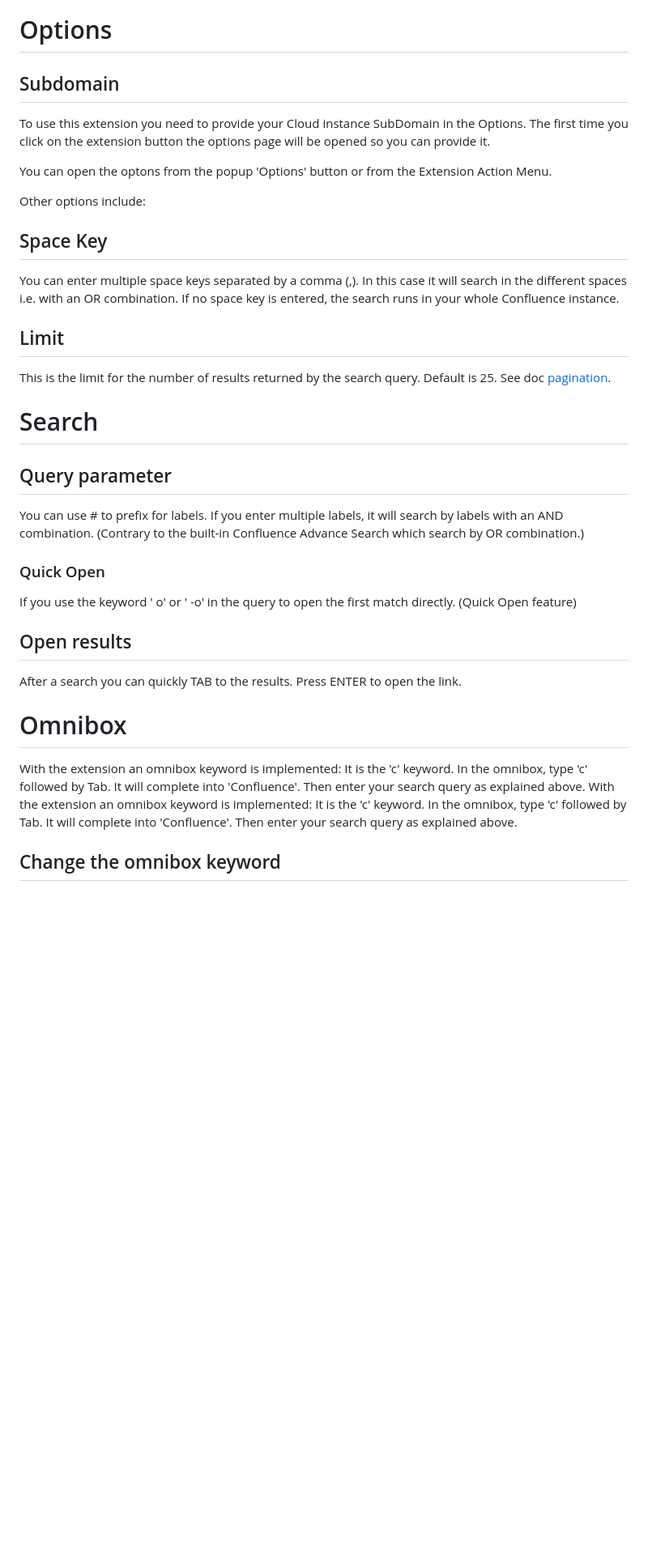
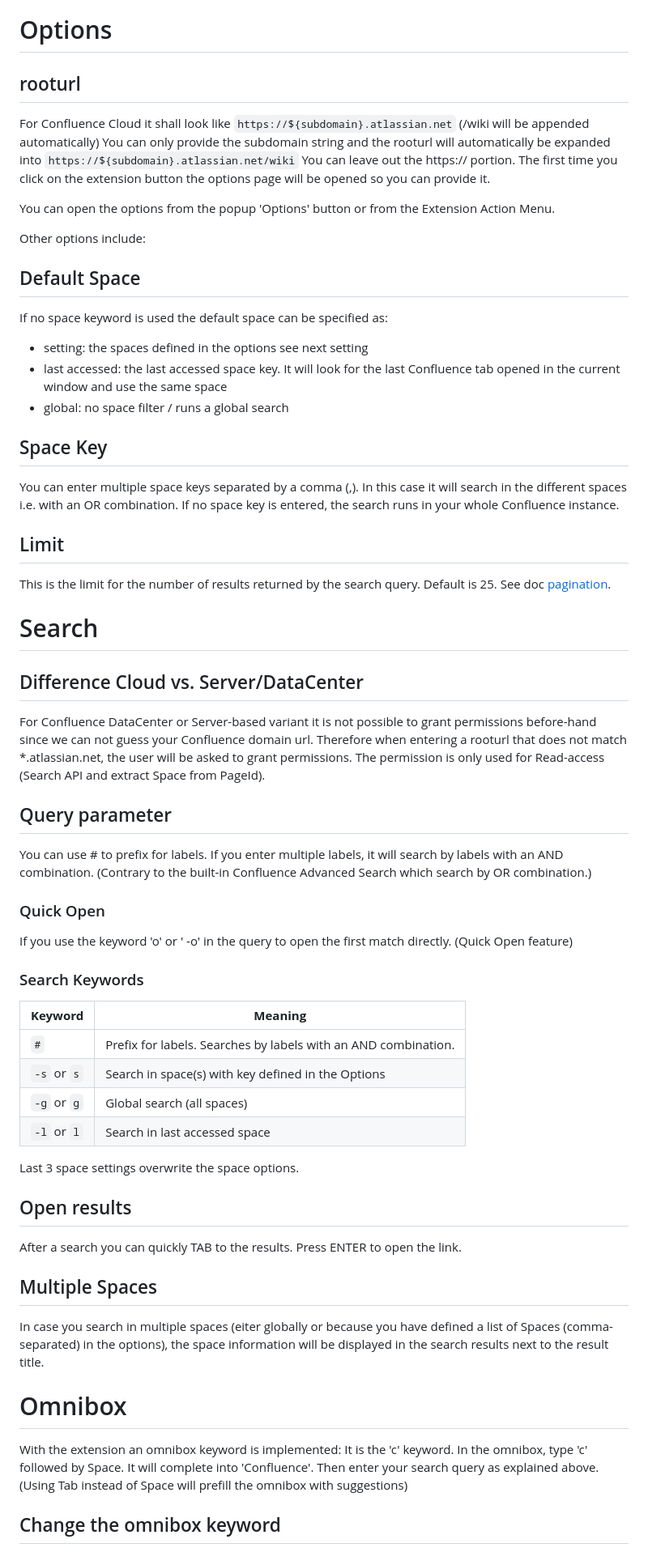
Before and after one commit to tdalon/confluence_crx, a Markdown page: README.md, the part around the change printed below. Shown: that part at 81% size. GitHub-like rendering; blank space fills up the shorter version.

```diff
--- a/README.md
+++ b/README.md
@@ -39,14 +39,24 @@ See [main blog post](https://tdalon.blogspot.com/2024/03/confluence-crx.html) an
 
 # Options
 
-## Subdomain
+## rooturl
 
-To use this extension you need to provide your Cloud instance SubDomain in the Options.
+For Confluence Cloud it shall look like `https://${subdomain}.atlassian.net` (/wiki will be appended automatically)
+You can only provide the subdomain string and the rooturl will automatically be expanded into `https://${subdomain}.atlassian.net/wiki`
+You can leave out the https:// portion.
 The first time you click on the extension button the options page will be opened so you can provide it.
 
-You can open the optons from the popup 'Options' button or from the Extension Action Menu.
+You can open the options from the popup 'Options' button or from the Extension Action Menu.
 
 Other options include:
+
+## Default Space
+
+If no space keyword is used the default space can be specified as:
+
+* setting: the spaces defined in the options see next setting
+* last accessed: the last accessed space key. It will look for the last Confluence tab opened in the current window and use the same space
+* global: no space filter / runs a global search
 
 ## Space Key
 
@@ -55,30 +65,53 @@ If no space key is entered, the search runs in your whole Confluence instance.
 
 
 ## Limit
+
 This is the limit for the number of results returned by the search query. Default is 25. See doc [pagination](https://developer.atlassian.com/server/confluence/pagination-in-the-rest-api/).
+
+
 
 
 # Search
 
+## Difference Cloud vs. Server/DataCenter
+
+For Confluence DataCenter or Server-based variant it is not possible to grant permissions before-hand since we can not guess your Confluence domain url.
+Therefore when entering a rooturl that does not match *.atlassian.net, the user will be asked to grant permissions.
+The permission is only used for Read-access (Search API and extract Space from PageId).
+
 ## Query parameter
 
 You can use # to prefix for labels.
-If you enter multiple labels, it will search by labels with an AND combination. (Contrary to the built-in Confluence Advance Search which search by OR combination.)
+If you enter multiple labels, it will search by labels with an AND combination. (Contrary to the built-in Confluence Advanced Search which search by OR combination.)
 
 ### Quick Open
 
-If you use the keyword ' o' or ' -o' in the query to open the first match directly. (Quick Open feature)
+If you use the keyword 'o' or ' -o' in the query to open the first match directly. (Quick Open feature)
+
+### Search Keywords
+
+| **Keyword** | **Meaning**                                                                 |
+|-------------|-----------------------------------------------------------------------------|
+| `#`         | Prefix for labels. Searches by labels with an AND combination.             |
+| `-s` or `s` | Search in space(s) with key defined in the Options                             |
+| `-g` or `g` | Global search (all spaces)                             |
+| `-l` or `l` | Search in last accessed space                            |
+
+Last 3 space settings overwrite the space options.
 
 ## Open results
 
 After a search you can quickly TAB to the results. Press ENTER to open the link.
 
+## Multiple Spaces
+
+In case you search in multiple spaces (eiter globally or because you have defined a list of Spaces (comma-separated) in the options), the space information will be displayed in the search results next to the result title.
+
 # Omnibox
 
 With the extension an omnibox keyword is implemented: It is the 'c' keyword.
-In the omnibox, type 'c' followed by Tab. It will complete into 'Confluence'. Then enter your search query as explained above.
-With the extension an omnibox keyword is implemented: It is the 'c' keyword.
-In the omnibox, type 'c' followed by Tab. It will complete into 'Confluence'. Then enter your search query as explained above.
+In the omnibox, type 'c' followed by Space. It will complete into 'Confluence'. Then enter your search query as explained above.
+(Using Tab instead of Space will prefill the omnibox with suggestions)
 
 ## Change the omnibox keyword
 
```
Also changed, not shown: other parts of README.md (+45 -6 lines), Changelog.md (+19 -1 lines), images/error-48.png (added), images/next-16.png (added), images/next.png (added), images/prev-16.png (added), images/search.png (added), 8 other files.
